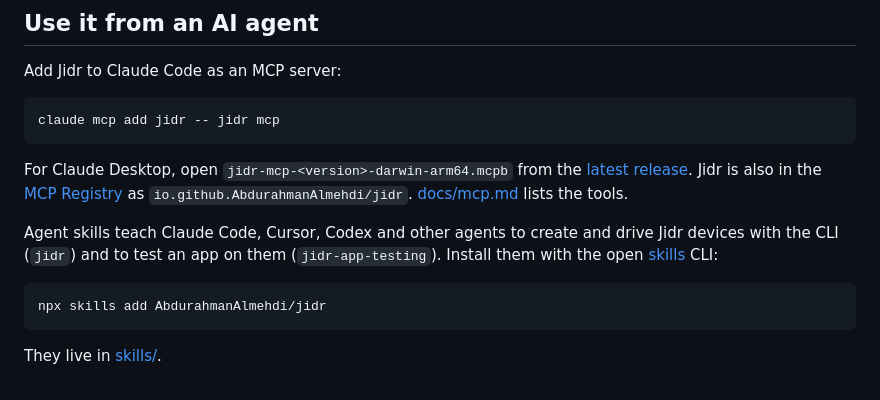
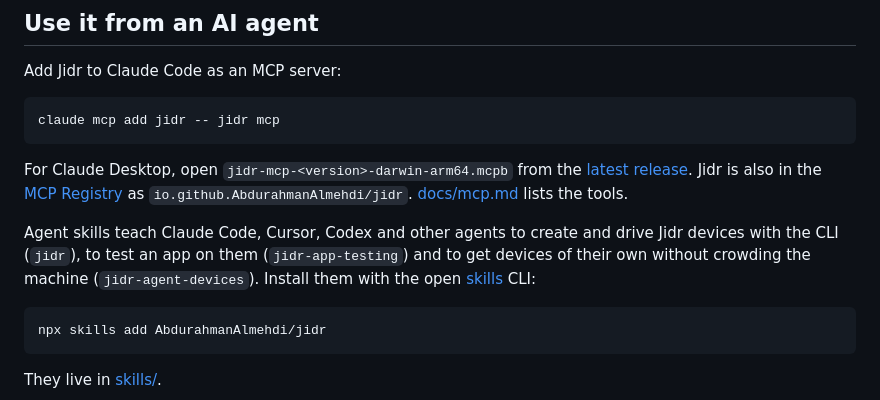
Before and after one commit to AbdurahmanAlmehdi/jidr, a Markdown page: README.md, the part around the change. Drawn GitHub-style.

````diff
--- a/README.md
+++ b/README.md
@@ -58,7 +58,7 @@ claude mcp add jidr -- jidr mcp
 
 For Claude Desktop, open `jidr-mcp-<version>-darwin-arm64.mcpb` from the [latest release](https://github.com/AbdurahmanAlmehdi/jidr/releases/latest). Jidr is also in the [MCP Registry](https://registry.modelcontextprotocol.io) as `io.github.AbdurahmanAlmehdi/jidr`. [docs/mcp.md](docs/mcp.md) lists the tools.
 
-Agent skills teach Claude Code, Cursor, Codex and other agents to create and drive Jidr devices with the CLI (`jidr`) and to test an app on them (`jidr-app-testing`). Install them with the open [skills](https://skills.sh) CLI:
+Agent skills teach Claude Code, Cursor, Codex and other agents to create and drive Jidr devices with the CLI (`jidr`), to test an app on them (`jidr-app-testing`) and to get devices of their own without crowding the machine (`jidr-agent-devices`). Install them with the open [skills](https://skills.sh) CLI:
 
 ```bash
 npx skills add AbdurahmanAlmehdi/jidr
````
Also changed, not shown: skills/jidr-agent-devices/SKILL.md (added, +85 -0 lines), skills/jidr/SKILL.md (+2 -2 lines).
